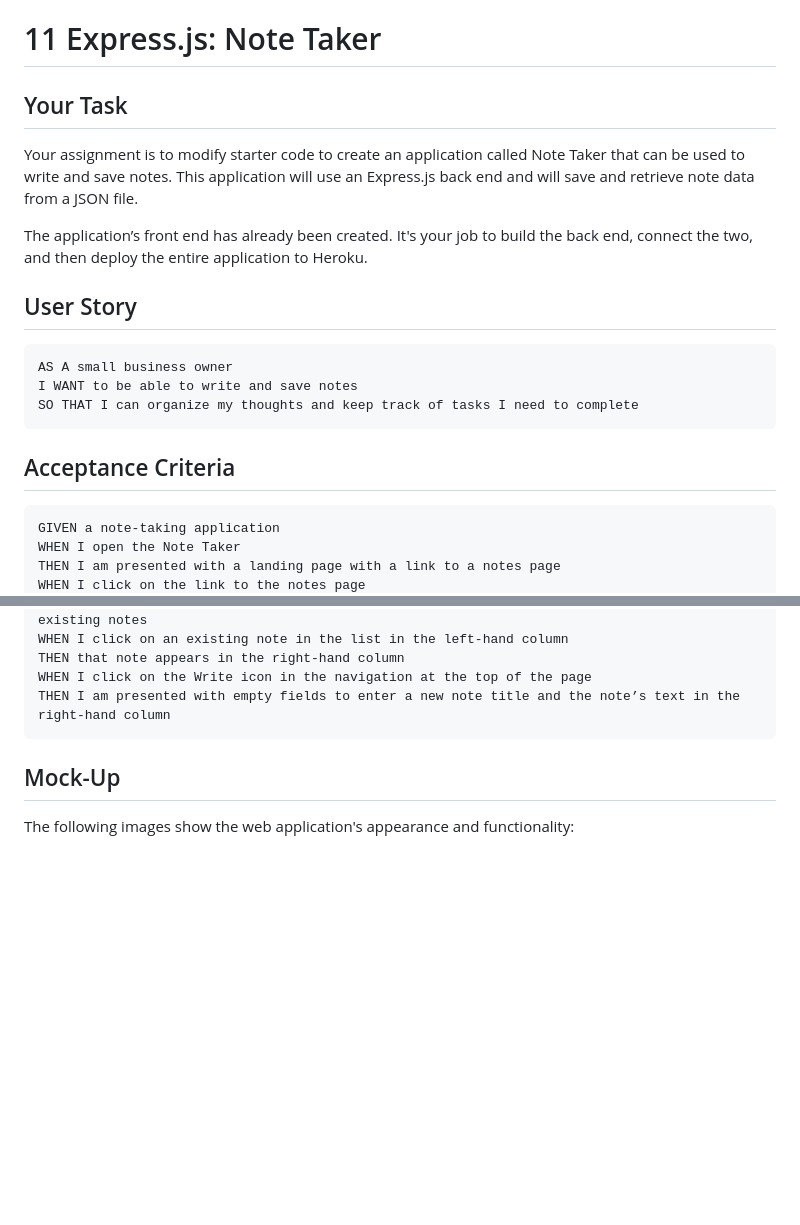
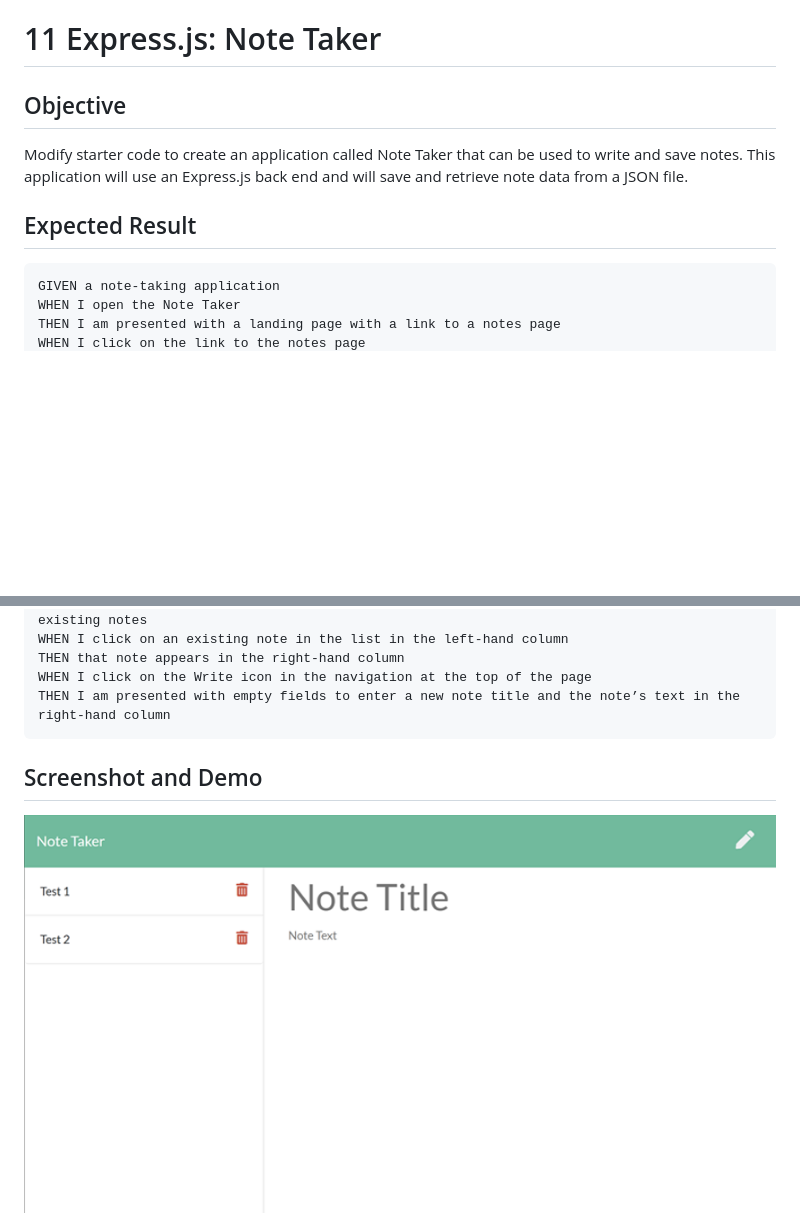
Before and after one commit to hanhle1989/express.js-note-taker, a Markdown page: README.md, 2 parts joined by grey strips. Rendered like a GitHub page; pictures changed too: Assets/express-homework-screenshot.png (added); blank space fills up the shorter version.

````diff
--- a/README.md
+++ b/README.md
@@ -1,22 +1,11 @@
 # 11 Express.js: Note Taker
 
-## Your Task
+## Objective
 
-Your assignment is to modify starter code to create an application called Note Taker that can be used to write and save notes. This application will use an Express.js back end and will save and retrieve note data from a JSON file.
-
-The application’s front end has already been created. It's your job to build the back end, connect the two, and then deploy the entire application to Heroku.
+Modify starter code to create an application called Note Taker that can be used to write and save notes. This application will use an Express.js back end and will save and retrieve note data from a JSON file.
 
 
-## User Story
-
-```
-AS A small business owner
-I WANT to be able to write and save notes
-SO THAT I can organize my thoughts and keep track of tasks I need to complete
-```
-
-
-## Acceptance Criteria
+## Expected Result
 
 ```
 GIVEN a note-taking application
@@ -35,7 +24,7 @@ THEN I am presented with empty fields to enter a new note title and the note’s
 ```
 
 
-## Mock-Up
+## Screenshot and Demo
 
-The following images show the web application's appearance and functionality:
+![Note taker Screenshot](./Assets/express-homework-screenshot.png)
 
````
Also changed, not shown: other parts of README.md (+9 -81 lines), Assets/11-express-homework-demo-01.png (deleted), Assets/11-express-homework-demo-02.png (deleted), 2 other files.
